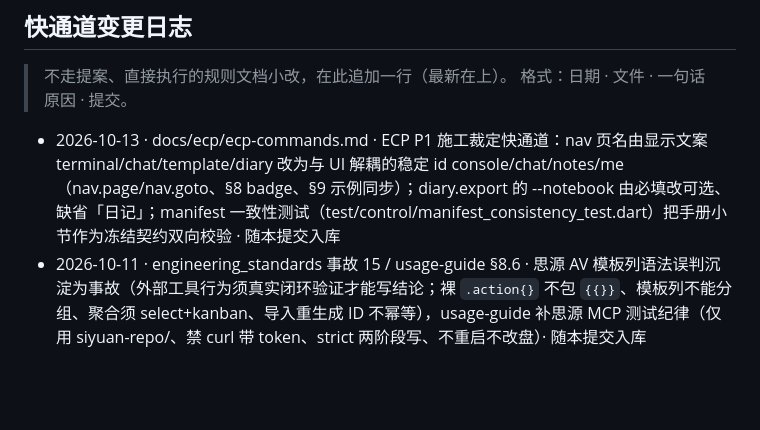
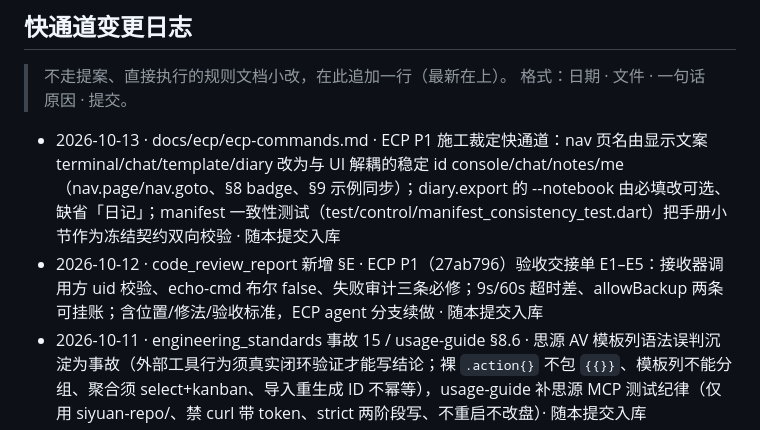
Before and after one commit to HaitoPhenol/Echo, a Markdown page: docs/proposals/README.md, the part around the change. Drawn GitHub-style; blank space fills up the shorter version.

```diff
--- a/docs/proposals/README.md
+++ b/docs/proposals/README.md
@@ -32,6 +32,7 @@
 > 格式：日期 · 文件 · 一句话原因 · 提交。
 
 - 2026-10-13 · docs/ecp/ecp-commands.md · ECP P1 施工裁定快通道：nav 页名由显示文案 terminal/chat/template/diary 改为与 UI 解耦的稳定 id console/chat/notes/me（nav.page/nav.goto、§8 badge、§9 示例同步）；diary.export 的 --notebook 由必填改可选、缺省「日记」；manifest 一致性测试（test/control/manifest_consistency_test.dart）把手册小节作为冻结契约双向校验 · 随本提交入库
+- 2026-10-12 · code_review_report 新增 §E · ECP P1（27ab796）验收交接单 E1–E5：接收器调用方 uid 校验、echo-cmd 布尔 false、失败审计三条必修；9s/60s 超时差、allowBackup 两条可挂账；含位置/修法/验收标准，ECP agent 分支续做 · 随本提交入库
 - 2026-10-11 · engineering_standards 事故 15 / usage-guide §8.6 · 思源 AV 模板列语法误判沉淀为事故（外部工具行为须真实闭环验证才能写结论；裸 `.action{}` 不包 `{{}}`、模板列不能分组、聚合须 select+kanban、导入重生成 ID 不幂等），usage-guide 补思源 MCP 测试纪律（仅用 siyuan-repo/、禁 curl 带 token、strict 两阶段写、不重启不改盘）· 随本提交入库
 - 2026-10-11 · docs 全量清点（v0.9.0+34）· 旧评审报告（v0.5.0 基线）归档到 component-reports/codebase-review-v0.5.0-2026-10-06.md（加只读头），code_review_report.md 重写为当前问题清单（D/G/Q 编号）；current_state 重写为 v0.9 快照（补日记模块/194 测试/真依赖，删 v0.6.x patch 叙述）；architecture 补目录树与 3.12 日记模块契约；usage-guide 补 4.10 日记操作；glossary 加第十节；AGENT.md 文档地图补 diary/ecp · 随本提交入库
 - 2026-10-09 · 新增 .trae/skills/echo-remote-report 技能 · 用户远程/夜间盲跑时移动端 Trae 收不到图片，固化飞书汇报流程：持设备锁截图→img_key→富文本 post 发「Echo 夜间报告」群，录屏/APK 归档云盘 Echo 文件夹附链接，含固定 chat_id/folder_token、幂等键与私聊回退 · 随本提交入库
```
Also changed, not shown: docs/code_review_report.md (+17 -0 lines).
